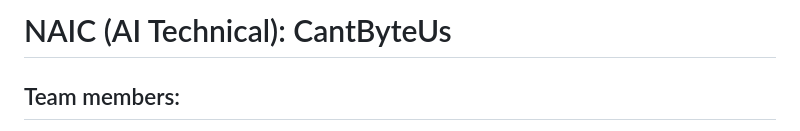
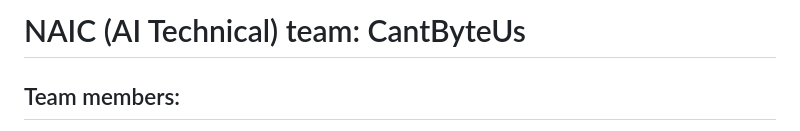
Before and after one commit to chong-yao/naic, a Markdown page: README.md, the part around the change. Rendered like a GitHub page.

```diff
--- a/README.md
+++ b/README.md
@@ -1,4 +1,4 @@
-# NAIC (AI Technical): CantByteUs
+# NAIC (AI Technical) team: CantByteUs
 ## Team members:
 Chin Zhi Xian\
 Ng Tze Yang\
```
